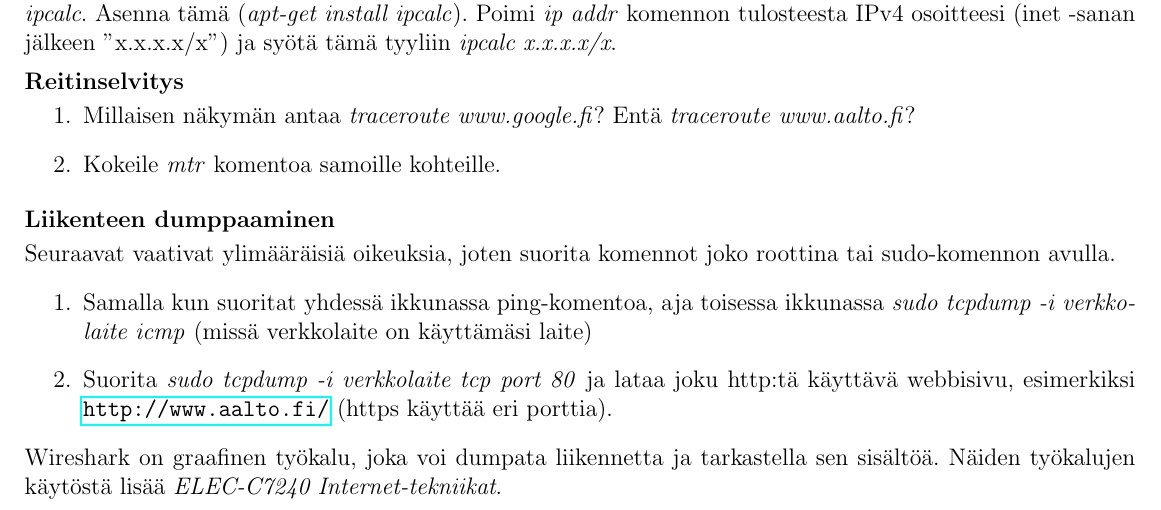
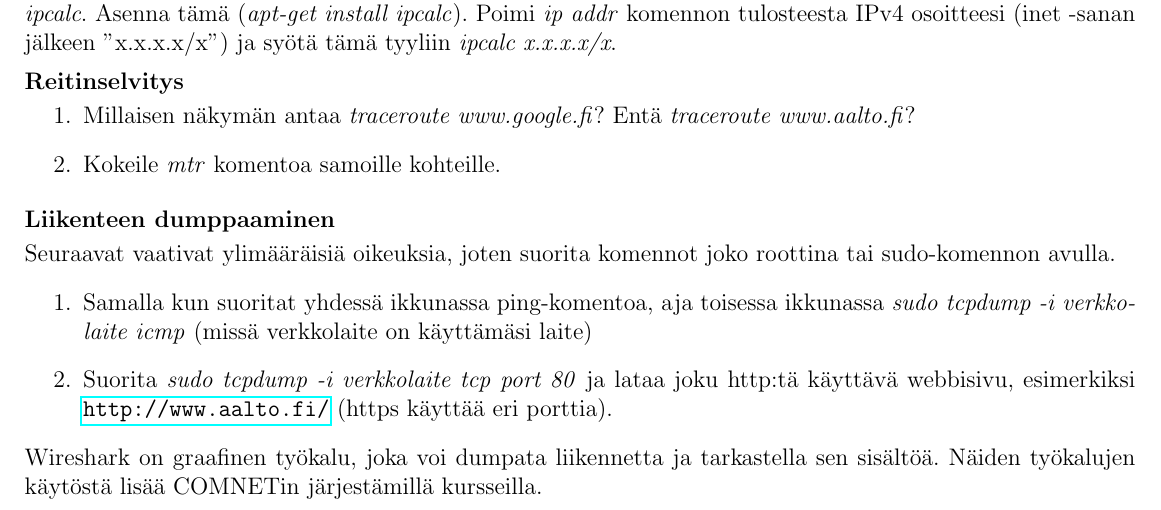
Before and after one commit to onnilampi/linux-kurssin-materiaali, a LaTeX document (harj4/harkkaohje4.tex): part of page 3 of 3, cut so that both start at the same text. Compiled offline with pdfLaTeX.

Commit message:
more updates

```diff
--- a/harj4/harkkaohje4.tex
+++ b/harj4/harkkaohje4.tex
@@ -231,7 +231,7 @@ käyttävä webbisivu, esimerkiksi \url{http://www.aalto.fi/} (https käyttää
 \end{enumerate}
 
 Wireshark on graafinen työkalu, joka voi dumpata liikennetta ja tarkastella
-sen sisältöä.  Näiden työkalujen käytöstä lisää \emph{ELEC-C7240 Internet-tekniikat}.
+sen sisältöä.  Näiden työkalujen käytöstä lisää COMNETin järjestämillä kursseilla.
 
 
 
```
